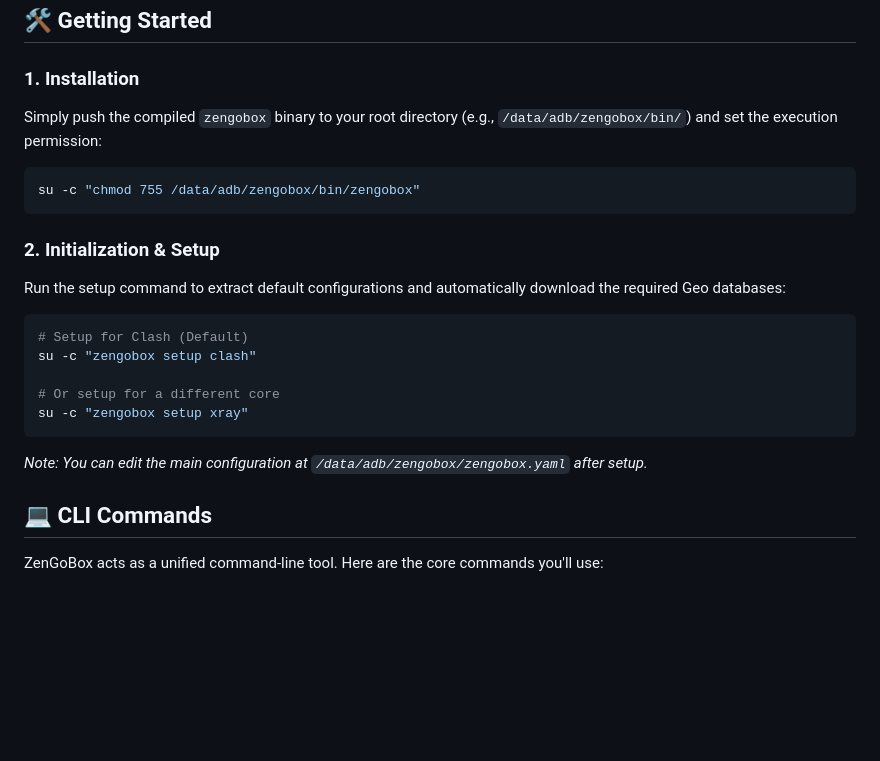
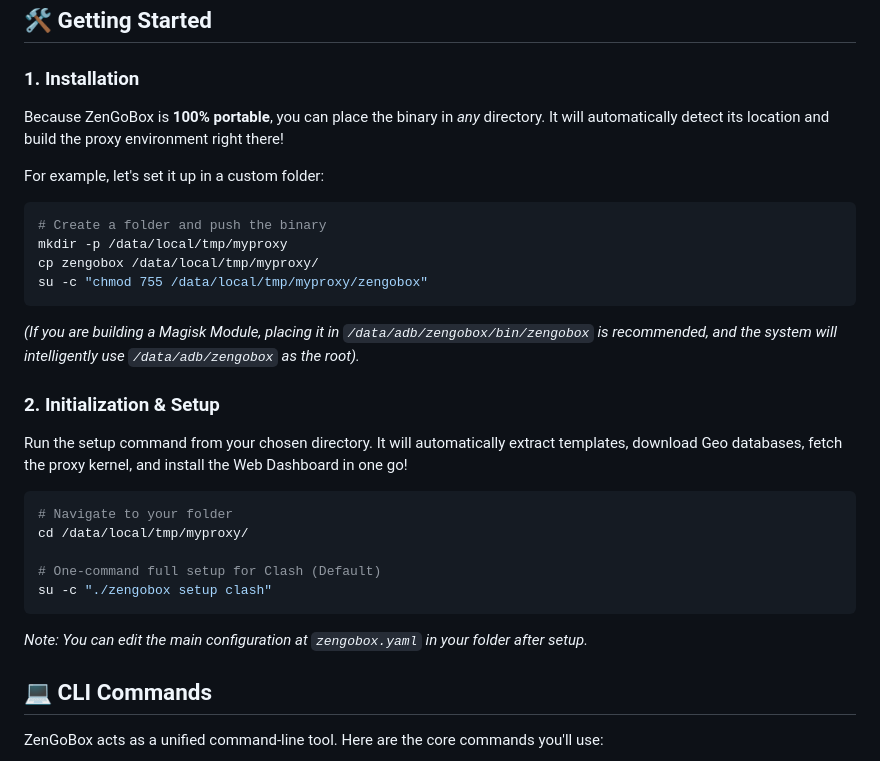
Before and after one commit to arewedaks/zen-go-box, a Markdown page: README.md, the part around the change. Drawn GitHub-style; blank space fills up the shorter version.

Commit message:
Docs: Update installation and setup instructions to reflect full portability

````diff
--- a/README.md
+++ b/README.md
@@ -36,21 +36,27 @@
 ## 🛠️ Getting Started
 
 ### 1. Installation
-Simply push the compiled `zengobox` binary to your root directory (e.g., `/data/adb/zengobox/bin/`) and set the execution permission:
+Because ZenGoBox is **100% portable**, you can place the binary in *any* directory. It will automatically detect its location and build the proxy environment right there!
+
+For example, let's set it up in a custom folder:
 ```bash
-su -c "chmod 755 /data/adb/zengobox/bin/zengobox"
+# Create a folder and push the binary
+mkdir -p /data/local/tmp/myproxy
+cp zengobox /data/local/tmp/myproxy/
+su -c "chmod 755 /data/local/tmp/myproxy/zengobox"
 ```
+*(If you are building a Magisk Module, placing it in `/data/adb/zengobox/bin/zengobox` is recommended, and the system will intelligently use `/data/adb/zengobox` as the root).*
 
 ### 2. Initialization & Setup
-Run the setup command to extract default configurations and automatically download the required Geo databases:
+Run the setup command from your chosen directory. It will automatically extract templates, download Geo databases, fetch the proxy kernel, and install the Web Dashboard in one go!
 ```bash
-# Setup for Clash (Default)
-su -c "zengobox setup clash"
+# Navigate to your folder
+cd /data/local/tmp/myproxy/
 
-# Or setup for a different core
-su -c "zengobox setup xray"
+# One-command full setup for Clash (Default)
+su -c "./zengobox setup clash"
 ```
-*Note: You can edit the main configuration at `/data/adb/zengobox/zengobox.yaml` after setup.*
+*Note: You can edit the main configuration at `zengobox.yaml` in your folder after setup.*
 
 ## 💻 CLI Commands
 
````
